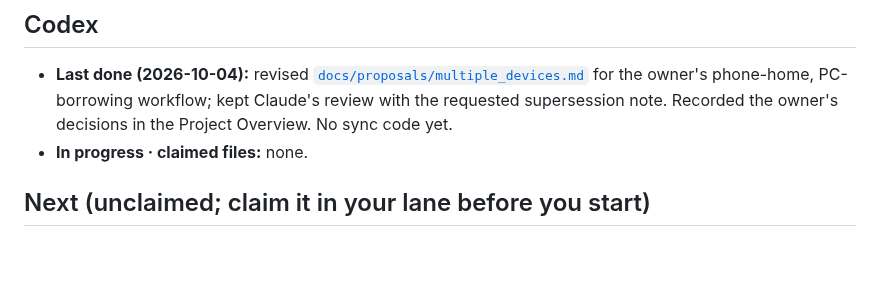
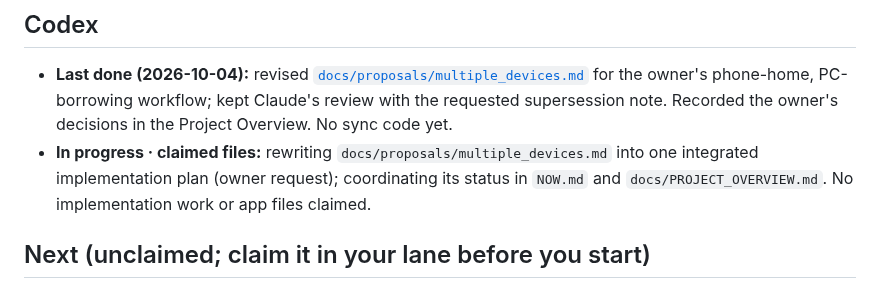
Before and after one commit to elfekimuhammed/Lightning, a Markdown page: NOW.md, the part around the change. Rendered like a GitHub page; blank space fills up the shorter version.

Commit message:
Claim integrated multi-device implementation plan

```diff
--- a/NOW.md
+++ b/NOW.md
@@ -20,7 +20,7 @@ Last rewritten 2026-10-04 · Claude.
 ## Codex
 
 - **Last done (2026-10-04):** revised [`docs/proposals/multiple_devices.md`](docs/proposals/multiple_devices.md) for the owner's phone-home, PC-borrowing workflow; kept Claude's review with the requested supersession note. Recorded the owner's decisions in the Project Overview. No sync code yet.
-- **In progress · claimed files:** none.
+- **In progress · claimed files:** rewriting `docs/proposals/multiple_devices.md` into one integrated implementation plan (owner request); coordinating its status in `NOW.md` and `docs/PROJECT_OVERVIEW.md`. No implementation work or app files claimed.
 
 ## Next (unclaimed; claim it in your lane before you start)
 
```
